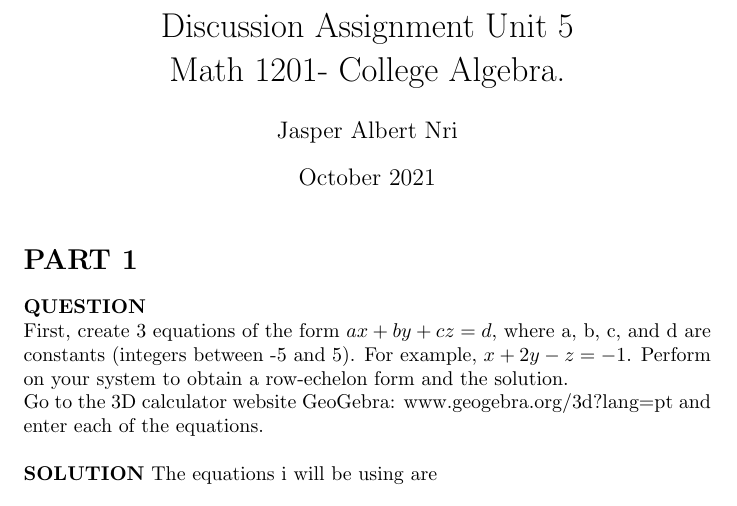
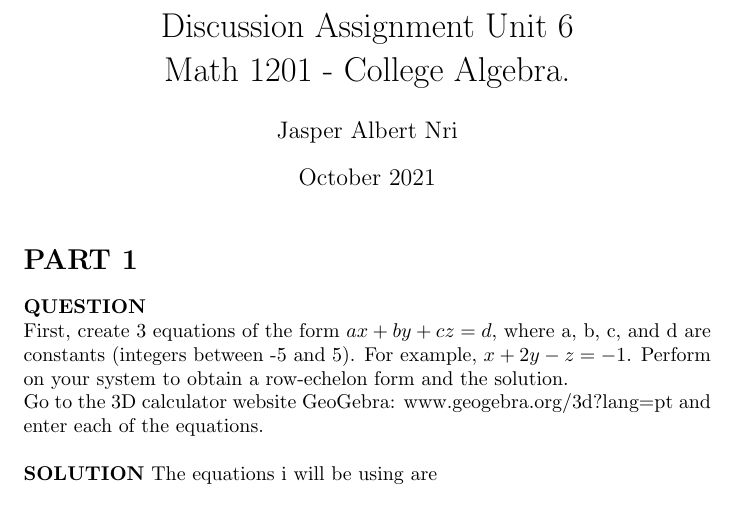
Before and after one commit to Jazaltron10/Git-VSC, a LaTeX document (Algebra/Week-6Six/DaSix.tex): part of page 1 of 5, cut so that both start at the same text. Compiled offline with pdfLaTeX.

Commit message:
MOdified existing files

```diff
--- a/Algebra/Week-6Six/DaSix.tex
+++ b/Algebra/Week-6Six/DaSix.tex
@@ -4,8 +4,8 @@
 \usepackage{amsfonts}
 \usepackage{graphicx}
 
-\title{Discussion Assignment Unit 5\\
-Math 1201- College Algebra.
+\title{Discussion Assignment Unit 6\\
+Math 1201 - College Algebra.
 }
 \author{Jasper Albert Nri}
 \date{October 2021}
```
Also changed, not shown: Algebra/Week-6Six/DaSix.pdf, 1 other file.
